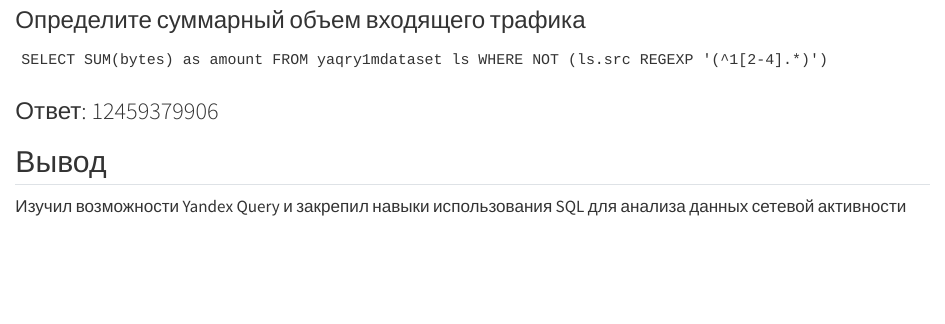
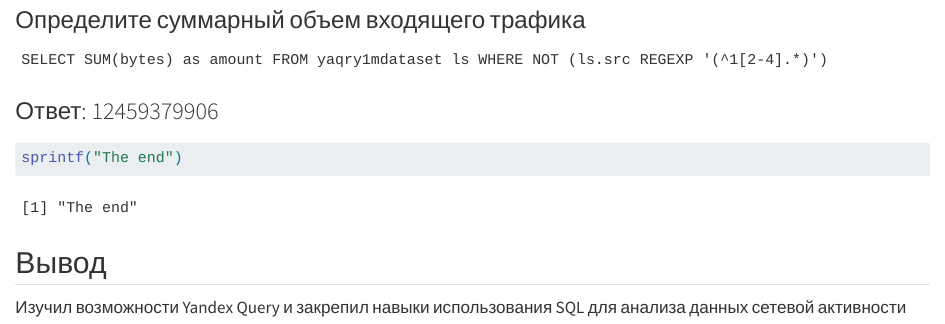
Before and after one commit to Sanches23rx/Machine_Learning_TH, a Quarto document (lab1/lab1.qmd): the page in a window 1100 px wide, from 980 px down. Rendered offline with R 4.5, knitr and Pandoc in place of Quarto, with nearby package versions; drawn as R Markdown's standard HTML page in place of the format the file asks for.

Commit message:
Update lab1.qmd

````diff
--- a/lab1/lab1.qmd
+++ b/lab1/lab1.qmd
@@ -47,6 +47,10 @@ SELECT SUM(bytes) as amount FROM yaqry1mdataset ls WHERE NOT (ls.src REGEXP '(^1
 
 ### Ответ: 12459379906
 
+```{r}
+sprintf("The end")
+```
+
 ## Вывод
 
 Изучил возможности Yandex Query и закрепил навыки использования SQL для анализа данных сетевой активности
````
